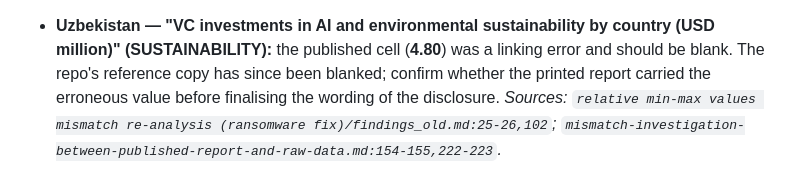
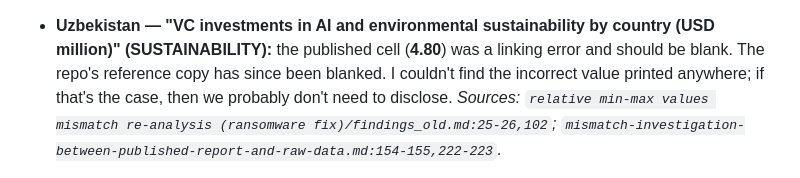
Before and after one commit to rohanc1996/icrier-streamlit-dashboard, a Markdown page: 2026-side-report-errata.md, the part around the change. Rendered like a GitHub page.

Commit message:
updated errors md

```diff
--- a/2026-side-report-errata.md
+++ b/2026-side-report-errata.md
@@ -31,8 +31,7 @@ and the two investigation `findings.md` files.
 
 - **Uzbekistan — "VC investments in AI and environmental sustainability by country (USD million)" (SUSTAINABILITY):**
   the published cell (**4.80**) was a linking error and should be blank. The repo's reference copy has since been
-  blanked; confirm whether the printed report carried the erroneous value before
-  finalising the wording of the disclosure.
+  blanked. I couldn't find the incorrect value printed anywhere; if that's the case, then we probably don't need to disclose.
   *Sources: `relative min-max values mismatch re-analysis (ransomware fix)/findings_old.md:25-26,102`;
   `mismatch-investigation-between-published-report-and-raw-data.md:154-155,222-223`.*
 
```
